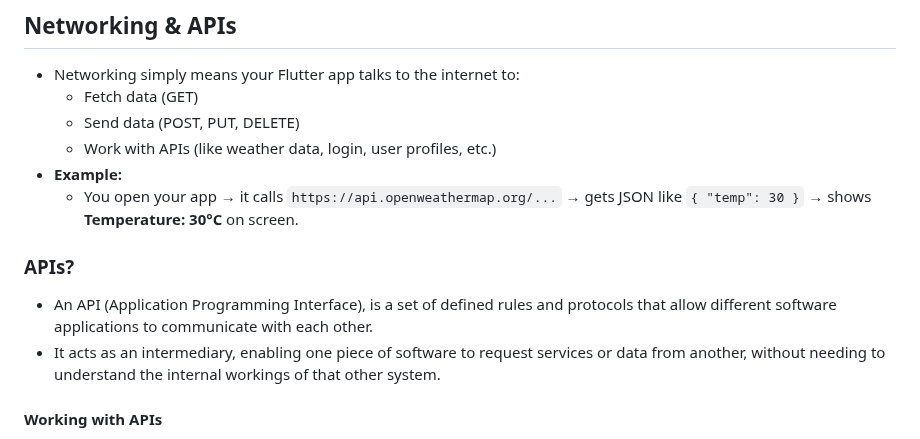
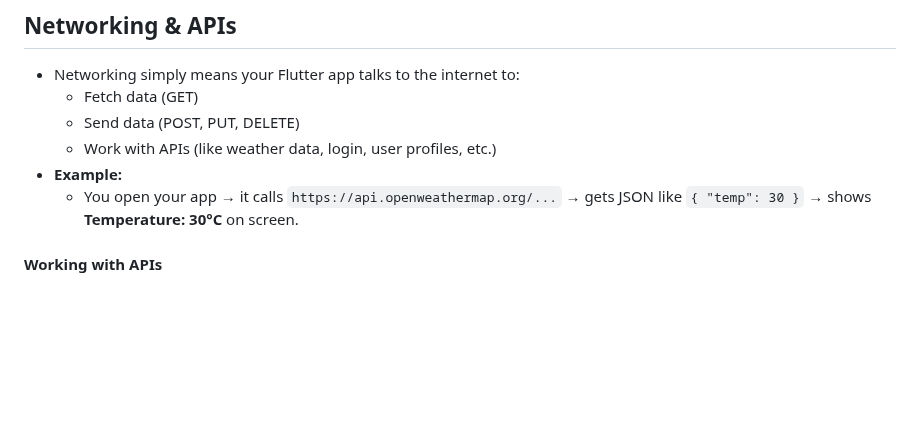
Before and after one commit to UmerFarooqJillani/Learn-Riverpod-Flutter, a Markdown page: c_api_database_and_advanced_concepts/README.md, the part around one of its changes. Rendered like a GitHub page; blank space fills up the shorter version.

Commit message:
Remove the API define and Dio Package info

```diff
--- a/c_api_database_and_advanced_concepts/README.md
+++ b/c_api_database_and_advanced_concepts/README.md
@@ -139,10 +139,6 @@
     - Work with APIs (like weather data, login, user profiles, etc.)
 - **Example:**
     - You open your app → it calls `https://api.openweathermap.org/...` → gets JSON like `{ "temp": 30 }` → shows **Temperature: 30°C** on screen.
-
-### APIs?
-- An API (Application Programming Interface), is a set of defined rules and protocols that allow different software applications to communicate with each other.
-- It acts as an intermediary, enabling one piece of software to request services or data from another, without needing to understand the internal workings of that other system.
 #### Working with APIs
 - Working with APIs in Flutter involves making HTTP requests to a server and processing the responses. Flutter provides a number of libraries for making HTTP requests, including dart:io and http.
 - The `http` library is a popular choice for making HTTP requests in Flutter, as it is easy to use and provides support for HTTP methods such as GET, POST, PUT, DELETE, and more.
```
Also changed, not shown: other parts of c_api_database_and_advanced_concepts/README.md (+0 -122 lines).
